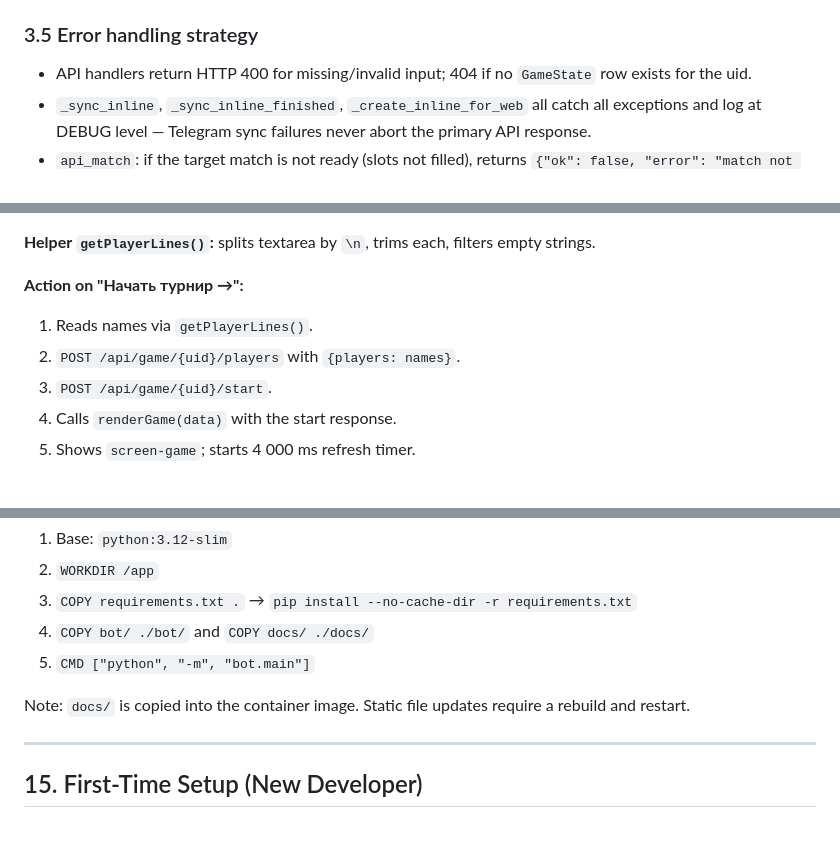
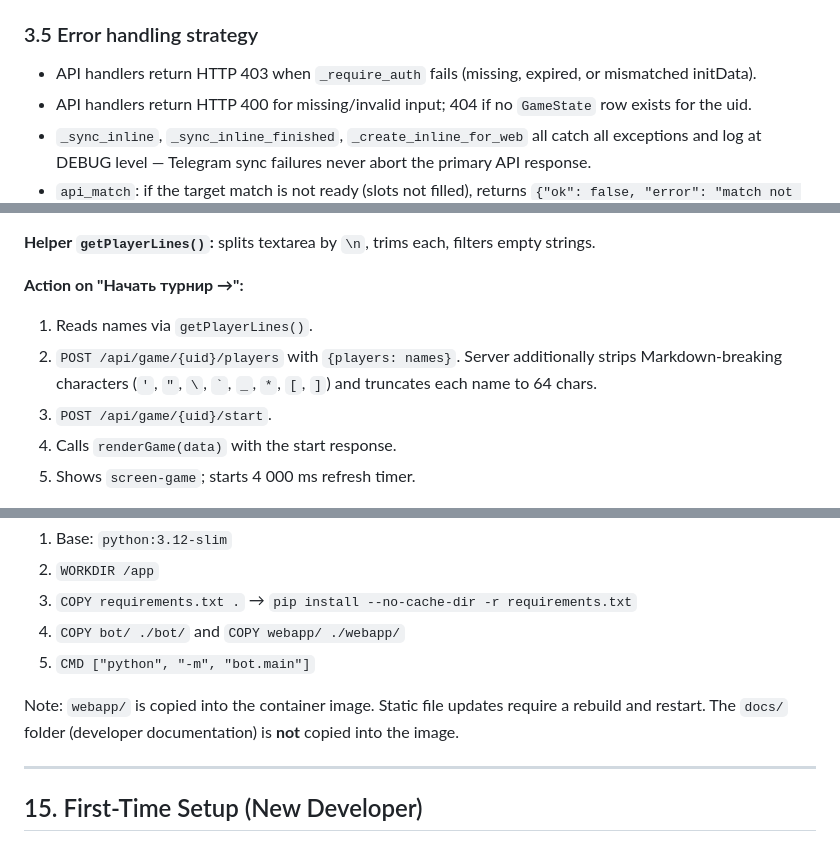
Before and after one commit to JuliaSivridi/Tourney, a Markdown page: docs/tech-spec.md, 3 parts joined by grey strips. Rendered like a GitHub page.

```diff
--- a/docs/tech-spec.md
+++ b/docs/tech-spec.md
@@ -95,6 +95,7 @@ Telegram ──────────┐
 
 ### 3.5 Error handling strategy
 
+- API handlers return HTTP 403 when `_require_auth` fails (missing, expired, or mismatched initData).
 - API handlers return HTTP 400 for missing/invalid input; 404 if no `GameState` row exists for the uid.
 - `_sync_inline`, `_sync_inline_finished`, `_create_inline_for_web` all catch all exceptions and log at DEBUG level — Telegram sync failures never abort the primary API response.
 - `api_match`: if the target match is not ready (slots not filled), returns `{"ok": false, "error": "match not ready"}` — JS guards on `data.ok && data.matches` before re-rendering.
@@ -388,7 +428,7 @@ If `uid` is null, shows an `alert("Открой через Telegram бот")` an
 
 **Action on "Начать турнир →":**
 1. Reads names via `getPlayerLines()`.
-2. `POST /api/game/{uid}/players` with `{players: names}`.
+2. `POST /api/game/{uid}/players` with `{players: names}`. Server additionally strips Markdown-breaking characters (`'`, `"`, `\`, `` ` ``, `_`, `*`, `[`, `]`) and truncates each name to 64 chars.
 3. `POST /api/game/{uid}/start`.
 4. Calls `renderGame(data)` with the start response.
 5. Shows `screen-game`; starts 4 000 ms refresh timer.
@@ -653,10 +692,10 @@ docker compose logs -f         # monitor logs
 1. Base: `python:3.12-slim`
 2. `WORKDIR /app`
 3. `COPY requirements.txt .` → `pip install --no-cache-dir -r requirements.txt`
-4. `COPY bot/ ./bot/` and `COPY docs/ ./docs/`
+4. `COPY bot/ ./bot/` and `COPY webapp/ ./webapp/`
 5. `CMD ["python", "-m", "bot.main"]`
 
-Note: `docs/` is copied into the container image. Static file updates require a rebuild and restart.
+Note: `webapp/` is copied into the container image. Static file updates require a rebuild and restart. The `docs/` folder (developer documentation) is **not** copied into the image.
 
 ---
 
```
Also changed, not shown: other parts of docs/tech-spec.md (+58 -20 lines).
